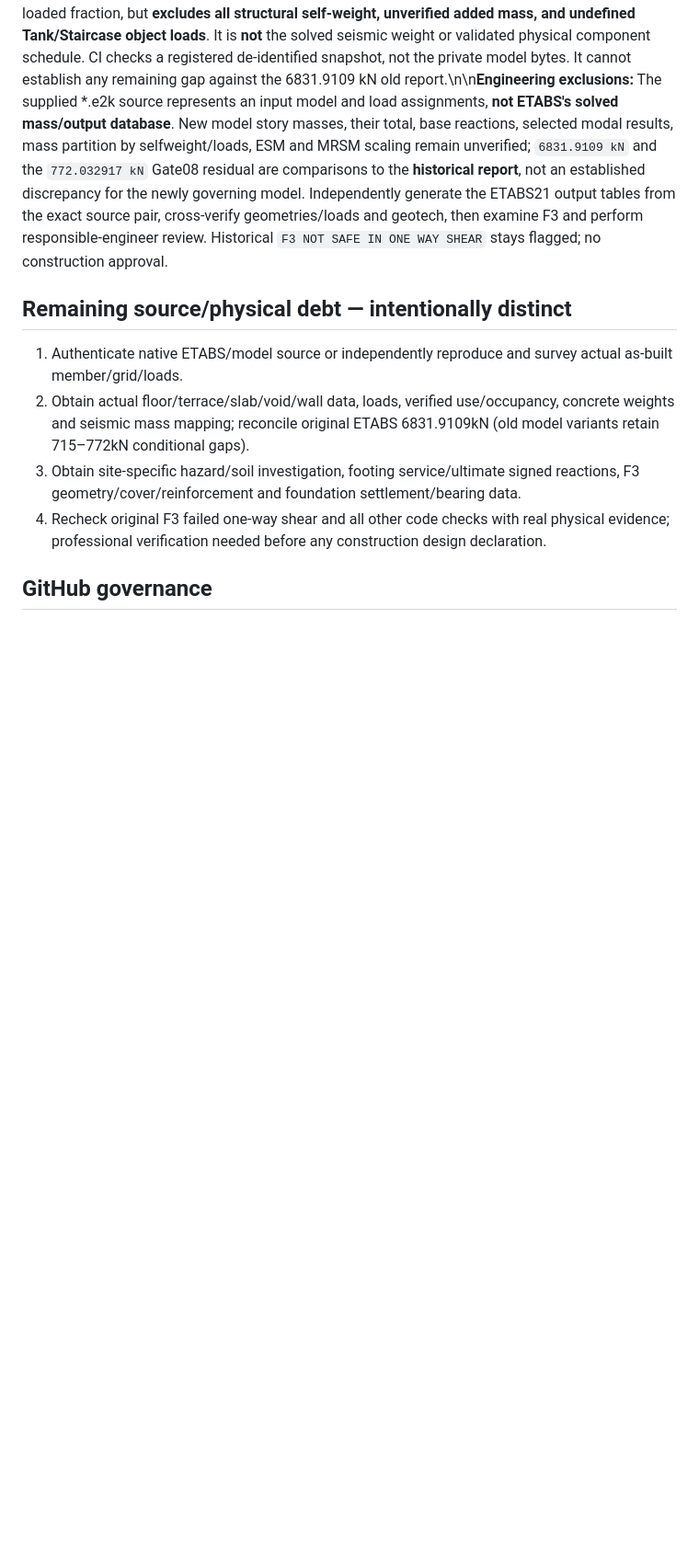
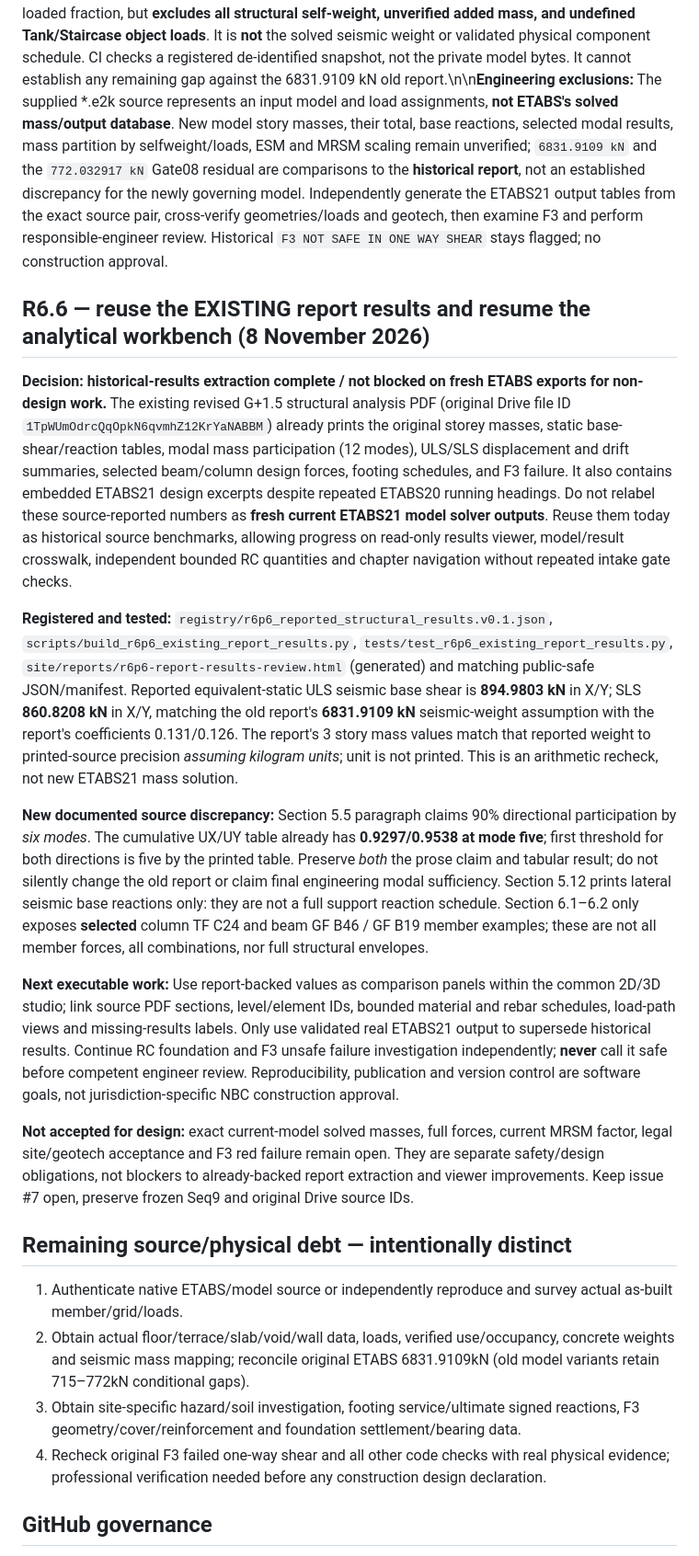
Before and after one commit to FabinGurung/JP_Structural_Analysis, a Markdown page: docs/ENGINE_ROADMAP_AND_DEBT_20261029.md, the part around the change. Shown at 92% size. GitHub-like rendering; blank space fills up the shorter version.

Commit message:
docs(r6.6): end repetitive source intake and advance report-backed engineering viewer work

```diff
--- a/docs/ENGINE_ROADMAP_AND_DEBT_20261029.md
+++ b/docs/ENGINE_ROADMAP_AND_DEBT_20261029.md
@@ -137,6 +137,19 @@ A **distinct versioned R6.2 four-mode input** preserves the earlier R6.1 six-mod
 
 **Private provisional source-load integration:** Geometry-weighted WALL LOAD, FLOOR FINISH and 30% Live applied load patterns yield GF 1379.707110 kN, FF 1441.352614 kN, TF 469.159024 kN, total **3290.2187486 kN** (both ULS/SLS). The calculation includes ranged TRAPF wall loads by loaded fraction, but **excludes all structural self-weight, unverified added mass, and undefined Tank/Staircase object loads**. It is **not** the solved seismic weight or validated physical component schedule. CI checks a registered de-identified snapshot, not the private model bytes. It cannot establish any remaining gap against the 6831.9109 kN old report.\n\n**Engineering exclusions:** The supplied *.e2k source represents an input model and load assignments, **not ETABS's solved mass/output database**. New model story masses, their total, base reactions, selected modal results, mass partition by selfweight/loads, ESM and MRSM scaling remain unverified; `6831.9109 kN` and the `772.032917 kN` Gate08 residual are comparisons to the **historical report**, not an established discrepancy for the newly governing model. Independently generate the ETABS21 output tables from the exact source pair, cross-verify geometries/loads and geotech, then examine F3 and perform responsible-engineer review. Historical `F3 NOT SAFE IN ONE WAY SHEAR` stays flagged; no construction approval.
 
+
+## R6.6 — reuse the EXISTING report results and resume the analytical workbench (8 November 2026)
+
+**Decision: historical-results extraction complete / not blocked on fresh ETABS exports for non-design work.** The existing revised G+1.5 structural analysis PDF (original Drive file ID `1TpWUmOdrcQqOpkN6qvmhZ12KrYaNABBM`) already prints the original storey masses, static base-shear/reaction tables, modal mass participation (12 modes), ULS/SLS displacement and drift summaries, selected beam/column design forces, footing schedules, and F3 failure. It also contains embedded ETABS21 design excerpts despite repeated ETABS20 running headings. Do not relabel these source-reported numbers as **fresh current ETABS21 model solver outputs**. Reuse them today as historical source benchmarks, allowing progress on read-only results viewer, model/result crosswalk, independent bounded RC quantities and chapter navigation without repeated intake gate checks.
+
+**Registered and tested:** `registry/r6p6_reported_structural_results.v0.1.json`, `scripts/build_r6p6_existing_report_results.py`, `tests/test_r6p6_existing_report_results.py`, `site/reports/r6p6-report-results-review.html` (generated) and matching public-safe JSON/manifest. Reported equivalent-static ULS seismic base shear is **894.9803 kN** in X/Y; SLS **860.8208 kN** in X/Y, matching the old report's **6831.9109 kN** seismic-weight assumption with the report's coefficients 0.131/0.126. The report's 3 story mass values match that reported weight to printed-source precision *assuming kilogram units*; unit is not printed. This is an arithmetic recheck, not new ETABS21 mass solution.
+
+**New documented source discrepancy:** Section 5.5 paragraph claims 90% directional participation by *six modes*. The cumulative UX/UY table already has **0.9297/0.9538 at mode five**; first threshold for both directions is five by the printed table. Preserve *both* the prose claim and tabular result; do not silently change the old report or claim final engineering modal sufficiency. Section 5.12 prints lateral seismic base reactions only: they are not a full support reaction schedule. Section 6.1–6.2 only exposes **selected** column TF C24 and beam GF B46 / GF B19 member examples; these are not all member forces, all combinations, nor full structural envelopes.
+
+**Next executable work:** Use report-backed values as comparison panels within the common 2D/3D studio; link source PDF sections, level/element IDs, bounded material and rebar schedules, load-path views and missing-results labels. Only use validated real ETABS21 output to supersede historical results. Continue RC foundation and F3 unsafe failure investigation independently; **never** call it safe before competent engineer review. Reproducibility, publication and version control are software goals, not jurisdiction-specific NBC construction approval.
+
+**Not accepted for design:** exact current-model solved masses, full forces, current MRSM factor, legal site/geotech acceptance and F3 red failure remain open. They are separate safety/design obligations, not blockers to already-backed report extraction and viewer improvements. Keep issue #7 open, preserve frozen Seq9 and original Drive source IDs.
+
 ## Remaining source/physical debt — intentionally distinct
 
 1. Authenticate native ETABS/model source or independently reproduce and survey actual as-built member/grid/loads.
```
